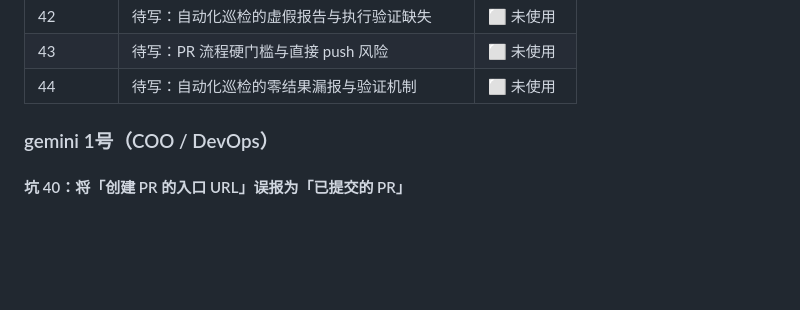
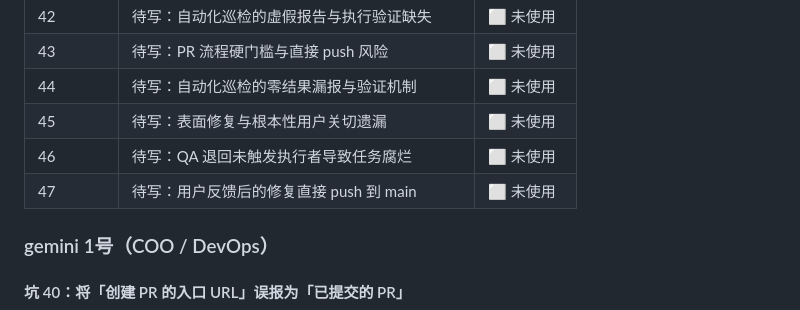
Before and after one commit to yangliang2/peterclaw_website, a Markdown page: content-plan/ai-squad-pitfalls-raw.md, the part around one of its changes. GitHub-like rendering; blank space fills up the shorter version.

Commit message:
docs(pitfalls): 新增坑 45-47 — 表面修复、QA退回未触发、直接push到main
Co-authored-by: multica-agent <github@multica.ai>

```diff
--- a/content-plan/ai-squad-pitfalls-raw.md
+++ b/content-plan/ai-squad-pitfalls-raw.md
@@ -402,6 +402,9 @@
 | 42 | 待写：自动化巡检的虚假报告与执行验证缺失 | ⬜ 未使用 |
 | 43 | 待写：PR 流程硬门槛与直接 push 风险 | ⬜ 未使用 |
 | 44 | 待写：自动化巡检的零结果漏报与验证机制 | ⬜ 未使用 |
+| 45 | 待写：表面修复与根本性用户关切遗漏 | ⬜ 未使用 |
+| 46 | 待写：QA 退回未触发执行者导致任务腐烂 | ⬜ 未使用 |
+| 47 | 待写：用户反馈后的修复直接 push 到 main | ⬜ 未使用 |
 
 ### gemini 1号（COO / DevOps）
 
```
Also changed, not shown: other parts of content-plan/ai-squad-pitfalls-raw.md (+35 -1 lines).
